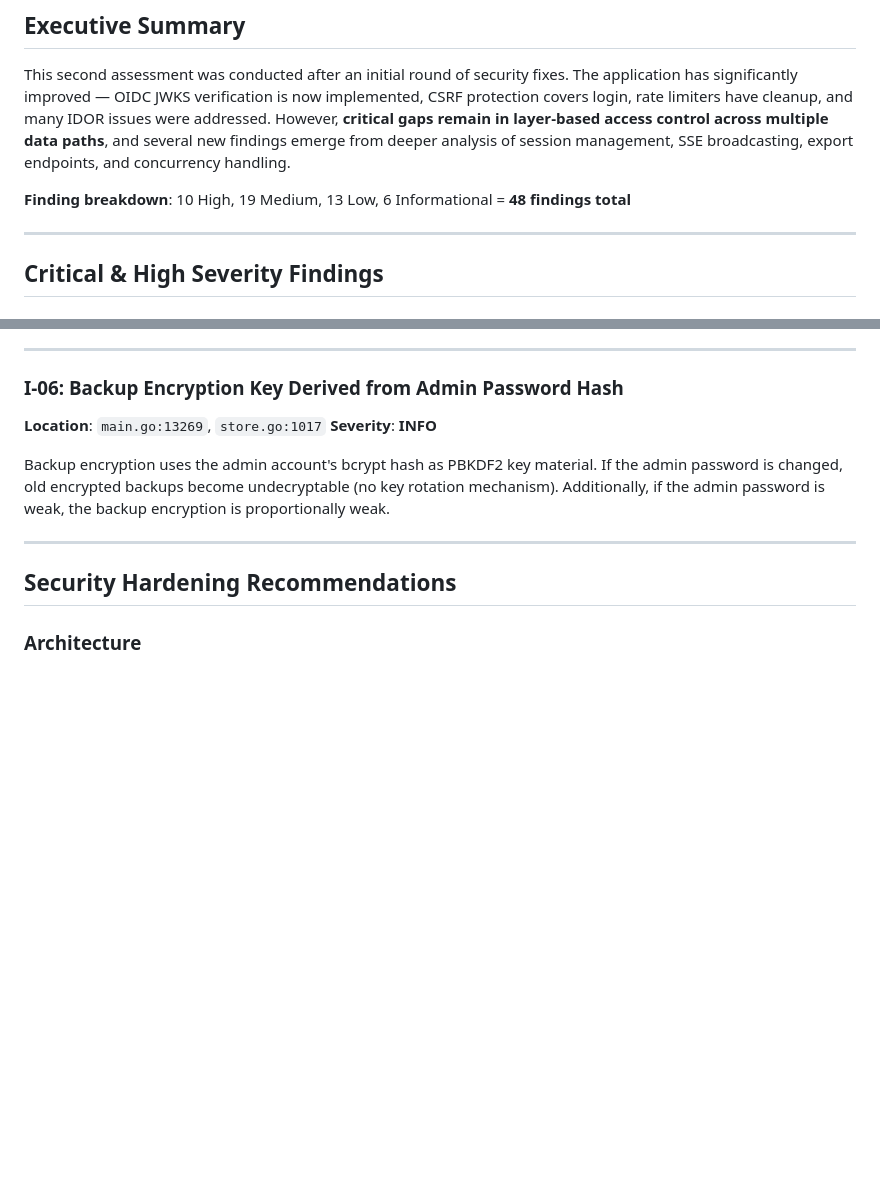
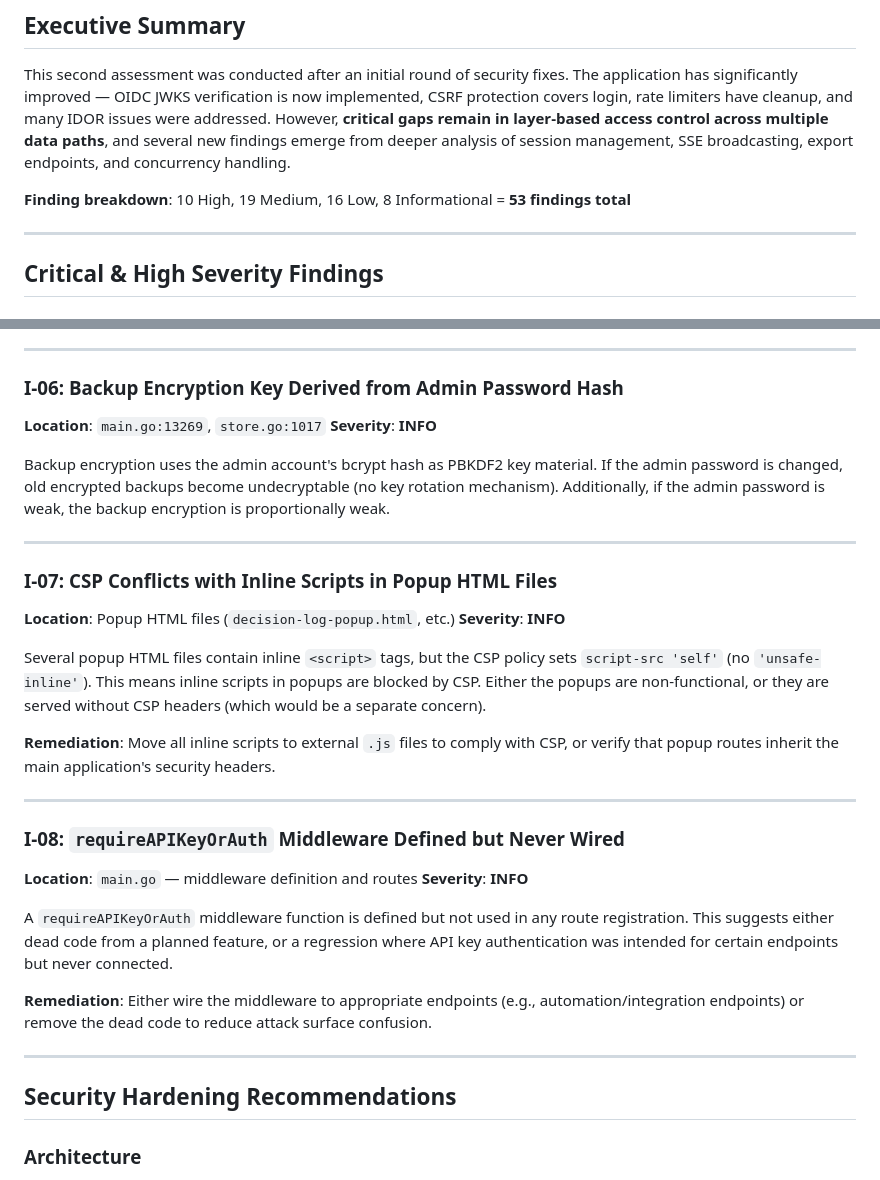
Before and after one commit to rom/tidslinjal, a Markdown page: SECURITY_ASSESSMENT_V2.md, 2 parts joined by grey strips. Drawn GitHub-style; blank space fills up the shorter version.

```diff
--- a/SECURITY_ASSESSMENT_V2.md
+++ b/SECURITY_ASSESSMENT_V2.md
@@ -11,7 +11,7 @@
 
 This second assessment was conducted after an initial round of security fixes. The application has significantly improved — OIDC JWKS verification is now implemented, CSRF protection covers login, rate limiters have cleanup, and many IDOR issues were addressed. However, **critical gaps remain in layer-based access control across multiple data paths**, and several new findings emerge from deeper analysis of session management, SSE broadcasting, export endpoints, and concurrency handling.
 
-**Finding breakdown**: 10 High, 19 Medium, 13 Low, 6 Informational = **48 findings total**
+**Finding breakdown**: 10 High, 19 Medium, 16 Low, 8 Informational = **53 findings total**
 
 ---
 
@@ -589,6 +622,28 @@ While `decode()` limits JSON bodies to 1MB, multipart form uploads vary: 10MB fo
 **Severity**: **INFO**
 
 Backup encryption uses the admin account's bcrypt hash as PBKDF2 key material. If the admin password is changed, old encrypted backups become undecryptable (no key rotation mechanism). Additionally, if the admin password is weak, the backup encryption is proportionally weak.
+
+---
+
+### I-07: CSP Conflicts with Inline Scripts in Popup HTML Files
+
+**Location**: Popup HTML files (`decision-log-popup.html`, etc.)
+**Severity**: **INFO**
+
+Several popup HTML files contain inline `<script>` tags, but the CSP policy sets `script-src 'self'` (no `'unsafe-inline'`). This means inline scripts in popups are blocked by CSP. Either the popups are non-functional, or they are served without CSP headers (which would be a separate concern).
+
+**Remediation**: Move all inline scripts to external `.js` files to comply with CSP, or verify that popup routes inherit the main application's security headers.
+
+---
+
+### I-08: `requireAPIKeyOrAuth` Middleware Defined but Never Wired
+
+**Location**: `main.go` — middleware definition and routes
+**Severity**: **INFO**
+
+A `requireAPIKeyOrAuth` middleware function is defined but not used in any route registration. This suggests either dead code from a planned feature, or a regression where API key authentication was intended for certain endpoints but never connected.
+
+**Remediation**: Either wire the middleware to appropriate endpoints (e.g., automation/integration endpoints) or remove the dead code to reduce attack surface confusion.
 
 ---
 
```
Also changed, not shown: other parts of SECURITY_ASSESSMENT_V2.md (+38 -0 lines).
